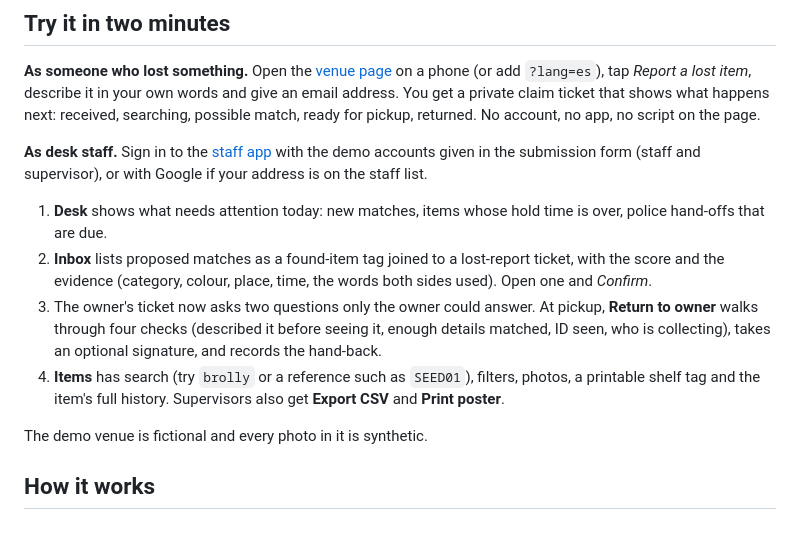
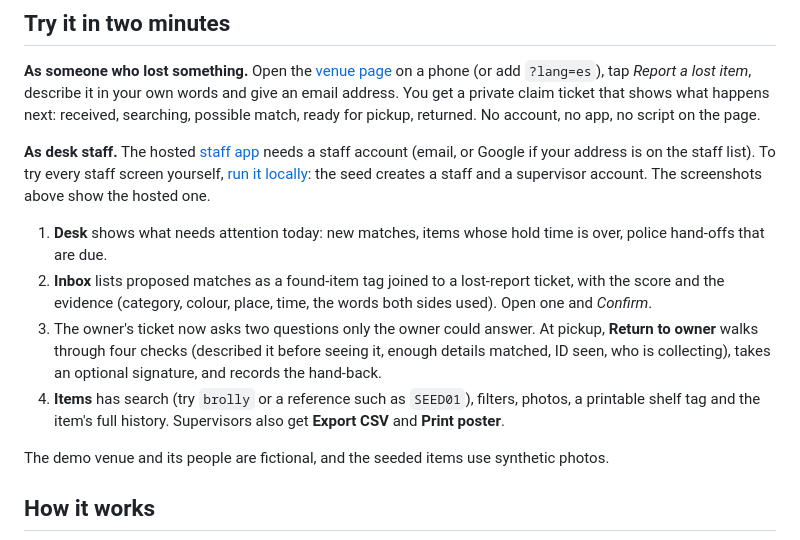
Before and after one commit to varunbhandarii/claimdesk, a Markdown page: README.md, the part around the change. Drawn GitHub-style.

Commit message:
Point visitors at the hosted demo and local setup in the README
The staff section now explains that the hosted staff app needs an
account and how to try every staff screen locally with the seeded
accounts. The demo note now says the venue and its people are fictional
and the seeded items use synthetic photos.

```diff
--- a/README.md
+++ b/README.md
@@ -17,14 +17,14 @@ One Serverpod 4 backend runs the staff app's API, the public web pages, a durabl
 
 **As someone who lost something.** Open the [venue page](https://claimdesk-vb.serverpod.space/v/hawrys-demo) on a phone (or add `?lang=es`), tap *Report a lost item*, describe it in your own words and give an email address. You get a private claim ticket that shows what happens next: received, searching, possible match, ready for pickup, returned. No account, no app, no script on the page.
 
-**As desk staff.** Sign in to the [staff app](https://claimdesk-vb.serverpod.space/app/) with the demo accounts given in the submission form (staff and supervisor), or with Google if your address is on the staff list.
+**As desk staff.** The hosted [staff app](https://claimdesk-vb.serverpod.space/app/) needs a staff account (email, or Google if your address is on the staff list). To try every staff screen yourself, [run it locally](#run-it-locally): the seed creates a staff and a supervisor account. The screenshots above show the hosted one.
 
 1. **Desk** shows what needs attention today: new matches, items whose hold time is over, police hand-offs that are due.
 2. **Inbox** lists proposed matches as a found-item tag joined to a lost-report ticket, with the score and the evidence (category, colour, place, time, the words both sides used). Open one and *Confirm*.
 3. The owner's ticket now asks two questions only the owner could answer. At pickup, **Return to owner** walks through four checks (described it before seeing it, enough details matched, ID seen, who is collecting), takes an optional signature, and records the hand-back.
 4. **Items** has search (try `brolly` or a reference such as `SEED01`), filters, photos, a printable shelf tag and the item's full history. Supervisors also get **Export CSV** and **Print poster**.
 
-The demo venue is fictional and every photo in it is synthetic.
+The demo venue and its people are fictional, and the seeded items use synthetic photos.
 
 ## How it works
 
```
